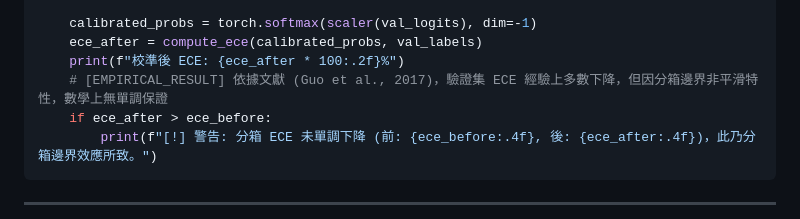
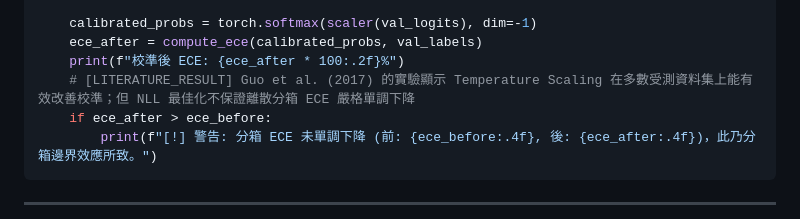
Before and after one commit to OPluke11-abula/library, a Markdown page: 08_AI系統工程與高效部署/LIB-801 現代深度學習之模型校準、不確定性估計與過度自信 (Model Calibration & Uncertainty Estimation).md, the part around the change. GitHub-like rendering.

Commit message:
fix(lib-801): reclassify external calibration note to LITERATURE_RESULT

````diff
--- a/08_AI系統工程與高效部署/LIB-801 現代深度學習之模型校準、不確定性估計與過度自信 (Model Calibration & Uncertainty Estimation).md
+++ b/08_AI系統工程與高效部署/LIB-801 現代深度學習之模型校準、不確定性估計與過度自信 (Model Calibration & Uncertainty Estimation).md
@@ -190,7 +190,7 @@ if __name__ == "__main__":
     calibrated_probs = torch.softmax(scaler(val_logits), dim=-1)
     ece_after = compute_ece(calibrated_probs, val_labels)
     print(f"校準後 ECE: {ece_after * 100:.2f}%")
-    # [EMPIRICAL_RESULT] 依據文獻 (Guo et al., 2017)，驗證集 ECE 經驗上多數下降，但因分箱邊界非平滑特性，數學上無單調保證
+    # [LITERATURE_RESULT] Guo et al. (2017) 的實驗顯示 Temperature Scaling 在多數受測資料集上能有效改善校準；但 NLL 最佳化不保證離散分箱 ECE 嚴格單調下降
     if ece_after > ece_before:
         print(f"[!] 警告: 分箱 ECE 未單調下降 (前: {ece_before:.4f}, 後: {ece_after:.4f})，此乃分箱邊界效應所致。")
 ```
````
